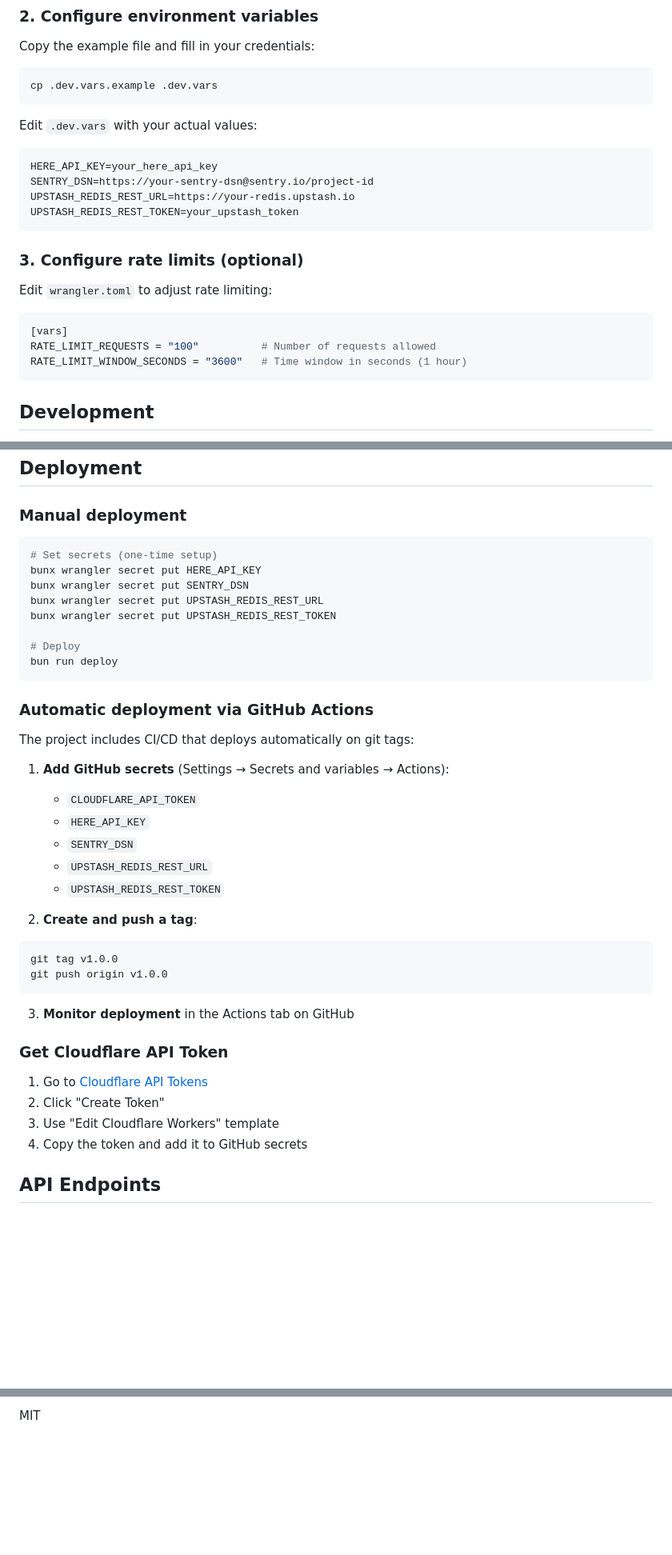
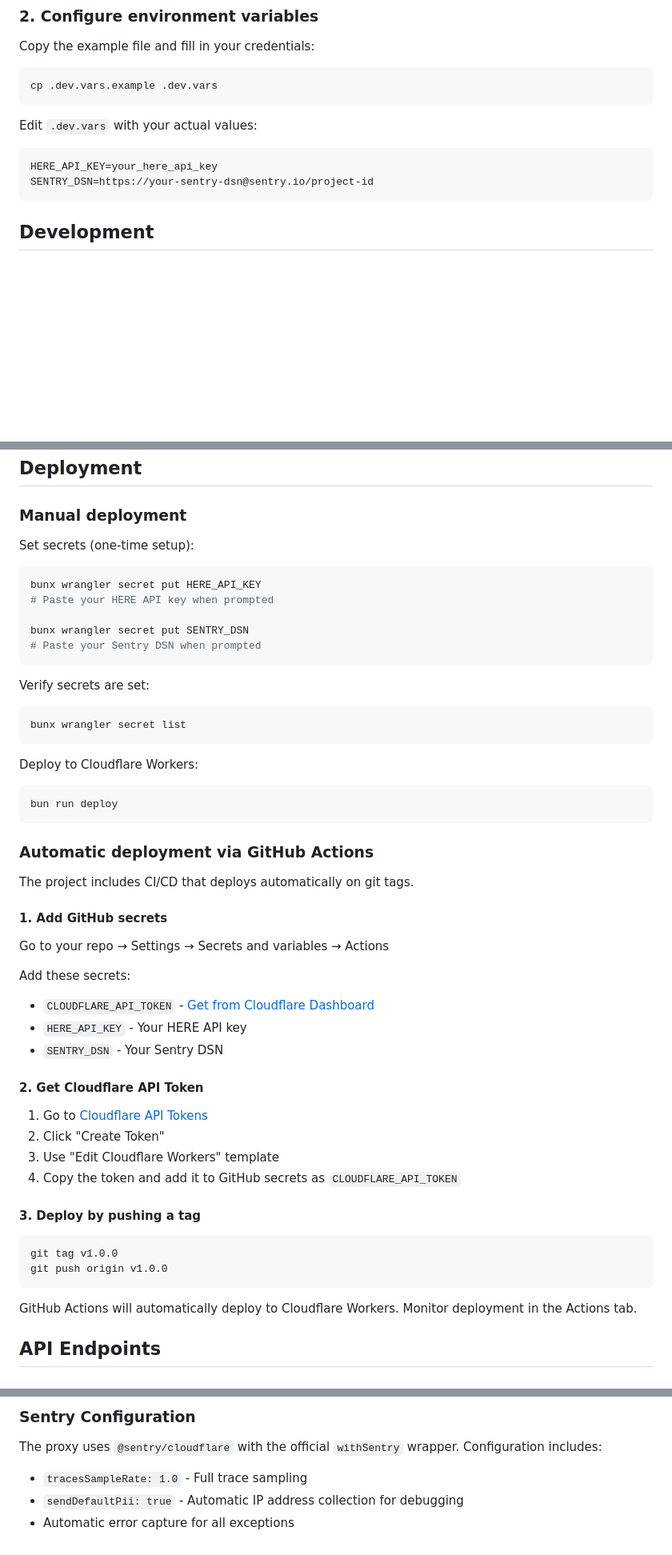
Before and after one commit to leviFrosty/ww-proxy, a Markdown page: README.md, 3 parts joined by grey strips. Shown at 80% size. Drawn GitHub-style; blank space fills up the shorter version.

````diff
--- a/README.md
+++ b/README.md
@@ -38,18 +30,6 @@ Edit `.dev.vars` with your actual values:
 ```bash
 HERE_API_KEY=your_here_api_key
 SENTRY_DSN=https://your-sentry-dsn@sentry.io/project-id
-UPSTASH_REDIS_REST_URL=https://your-redis.upstash.io
-UPSTASH_REDIS_REST_TOKEN=your_upstash_token
-```
-
-### 3. Configure rate limits (optional)
-
-Edit `wrangler.toml` to adjust rate limiting:
-
-```toml
-[vars]
-RATE_LIMIT_REQUESTS = "100"          # Number of requests allowed
-RATE_LIMIT_WINDOW_SECONDS = "3600"   # Time window in seconds (1 hour)
 ```
 
 ## Development
@@ -79,43 +59,57 @@ curl "http://localhost:8787/health"
 
 ### Manual deployment
 
+Set secrets (one-time setup):
+
 ```bash
-# Set secrets (one-time setup)
 bunx wrangler secret put HERE_API_KEY
+# Paste your HERE API key when prompted
+
 bunx wrangler secret put SENTRY_DSN
-bunx wrangler secret put UPSTASH_REDIS_REST_URL
-bunx wrangler secret put UPSTASH_REDIS_REST_TOKEN
+# Paste your Sentry DSN when prompted
+```
 
-# Deploy
+Verify secrets are set:
+
+```bash
+bunx wrangler secret list
+```
+
+Deploy to Cloudflare Workers:
+
+```bash
 bun run deploy
 ```
 
 ### Automatic deployment via GitHub Actions
 
-The project includes CI/CD that deploys automatically on git tags:
+The project includes CI/CD that deploys automatically on git tags.
 
-1. **Add GitHub secrets** (Settings → Secrets and variables → Actions):
-   - `CLOUDFLARE_API_TOKEN`
-   - `HERE_API_KEY`
-   - `SENTRY_DSN`
-   - `UPSTASH_REDIS_REST_URL`
-   - `UPSTASH_REDIS_REST_TOKEN`
+#### 1. Add GitHub secrets
 
-2. **Create and push a tag**:
+Go to your repo → Settings → Secrets and variables → Actions
+
+Add these secrets:
+
+- `CLOUDFLARE_API_TOKEN` - [Get from Cloudflare Dashboard](https://dash.cloudflare.com/profile/api-tokens)
+- `HERE_API_KEY` - Your HERE API key
+- `SENTRY_DSN` - Your Sentry DSN
+
+#### 2. Get Cloudflare API Token
+
+1. Go to [Cloudflare API Tokens](https://dash.cloudflare.com/profile/api-tokens)
+2. Click "Create Token"
+3. Use "Edit Cloudflare Workers" template
+4. Copy the token and add it to GitHub secrets as `CLOUDFLARE_API_TOKEN`
+
+#### 3. Deploy by pushing a tag
 
 ```bash
 git tag v1.0.0
 git push origin v1.0.0
 ```
 
-3. **Monitor deployment** in the Actions tab on GitHub
-
-### Get Cloudflare API Token
-
-1. Go to [Cloudflare API Tokens](https://dash.cloudflare.com/profile/api-tokens)
-2. Click "Create Token"
-3. Use "Edit Cloudflare Workers" template
-4. Copy the token and add it to GitHub secrets
+GitHub Actions will automatically deploy to Cloudflare Workers. Monitor deployment in the Actions tab.
 
 ## API Endpoints
 
@@ -215,2 +211,8 @@ Response to Client
 
-MIT
+### Sentry Configuration
+
+The proxy uses `@sentry/cloudflare` with the official `withSentry` wrapper. Configuration includes:
+
+- `tracesSampleRate: 1.0` - Full trace sampling
+- `sendDefaultPii: true` - Automatic IP address collection for debugging
+- Automatic error capture for all exceptions
````
Also changed, not shown: other parts of README.md (+25 -31 lines).
